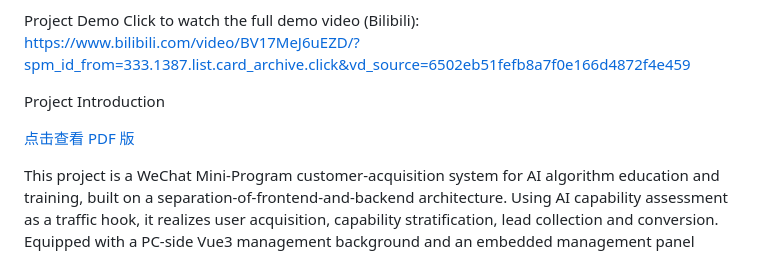
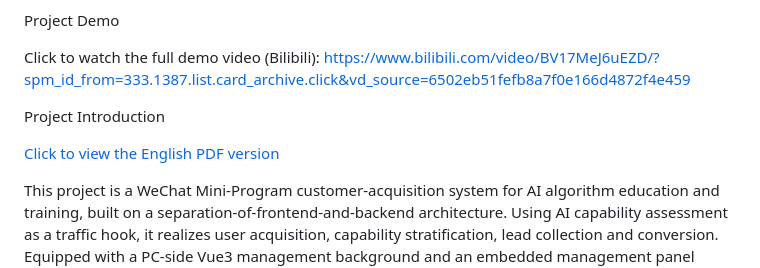
Before and after one commit to yuyuhan0923/minitest, a Markdown page: README.md, the part around one of its changes. Rendered like a GitHub page.

```diff
--- a/README.md
+++ b/README.md
@@ -40,11 +41,12 @@
 4. 微信小程序：填入 AppID 与云环境 ID，配置合法域名，上传代码提交发布。
 
 Project Demo
+
 Click to watch the full demo video (Bilibili): https://www.bilibili.com/video/BV17MeJ6uEZD/?spm_id_from=333.1387.list.card_archive.click&vd_source=6502eb51fefb8a7f0e166d4872f4e459
 
 Project Introduction
 
-[点击查看 PDF 版](presentation.pdf)
+[Click to view the English PDF version](presentation.pdf)
 
 This project is a WeChat Mini‑Program customer‑acquisition system for AI algorithm education and training, built on a separation‑of‑frontend‑and‑backend architecture. Using AI capability assessment as a traffic hook, it realizes user acquisition, capability stratification, lead collection and conversion. Equipped with a PC‑side Vue3 management background and an embedded management panel inside the mini‑program, the system collects full‑link user behavior data, computes operational KPIs, and supports configuration of question banks and courses. It forms a complete business loop: **Acquisition‑Activation‑Lead Generation‑Conversion‑Data‑Driven Optimization**.
 
```
Also changed, not shown: other parts of README.md (+1 -0 lines).
